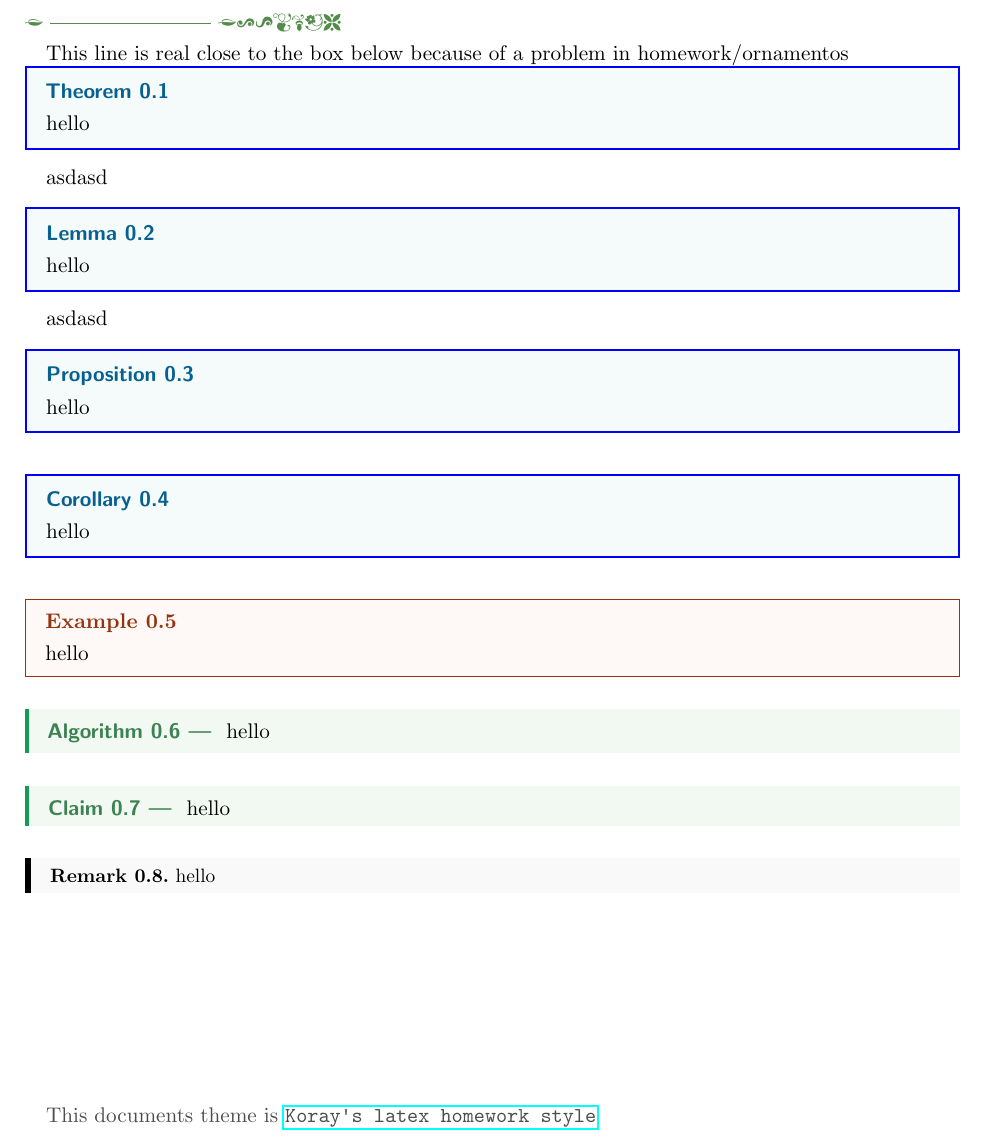
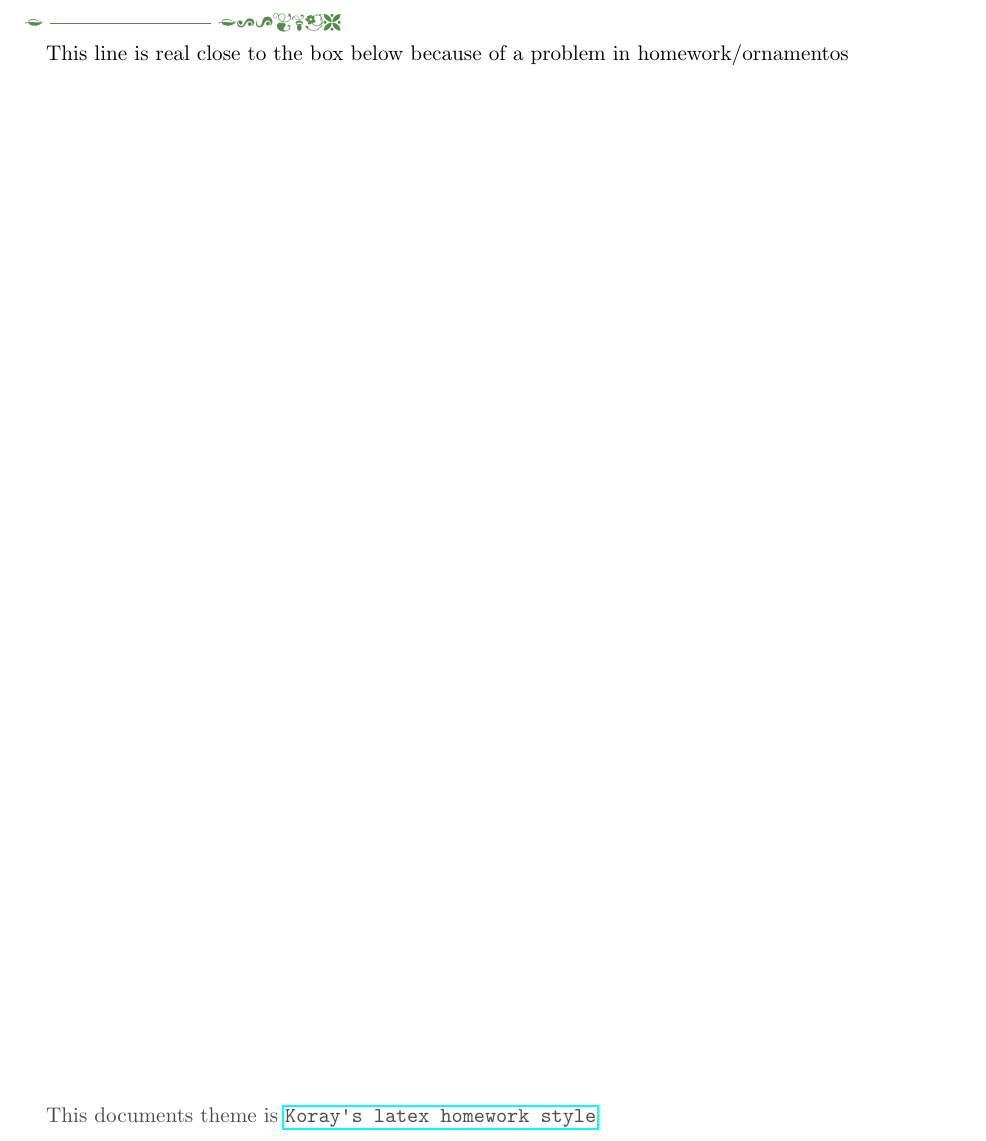
Before and after one commit to KorayUlusan/koray-tex-homework, a LaTeX document (showcase.tex, which reads korayHomework.sty): part of page 2 of 2, cut so that both start at the same text. Compiled offline with pdfLaTeX.

Commit message:
disable evan. it collides with uni hw template

```diff
--- a/korayHomework.sty
+++ b/korayHomework.sty
@@ -19,7 +19,7 @@
 \def\input@path{{./dependencies/}{./korays-homework-sty/dependencies/}{../korays-homework-sty/dependencies/}}
 
 \usepackage{ornamentos}
-\usepackage{evan-modified}
+% \usepackage{evan-modified}
 
 \usepackage{hyperref}
 \usepackage[none]{hyphenat}
--- a/showcase.tex
+++ b/showcase.tex
@@ -59,41 +59,41 @@ ornamentoR:
 
 This line is real close to the box below because of a problem in homework/ornamentos
 
-\begin{theorem}
-    hello
-\end{theorem}
+% \begin{theorem}
+%     hello
+% \end{theorem}
 
-asdasd
+% asdasd
 
-\begin{lemma}
-    hello
-\end{lemma}
+% \begin{lemma}
+%     hello
+% \end{lemma}
 
-asdasd
+% asdasd
 
-\begin{proposition}
-    hello
-\end{proposition}
+% \begin{proposition}
+%     hello
+% \end{proposition}
 
-\begin{corollary}
-    hello
-\end{corollary}
+% \begin{corollary}
+%     hello
+% \end{corollary}
 
-\begin{example}
-    hello
-\end{example}
+% \begin{example}
+%     hello
+% \end{example}
 
-\begin{algorithm}
-    hello
-\end{algorithm}
+% \begin{algorithm}
+%     hello
+% \end{algorithm}
 
-\begin{claim}
-    hello
-\end{claim}
+% \begin{claim}
+%     hello
+% \end{claim}
 
-\begin{remark}
-    hello
-\end{remark}
+% \begin{remark}
+%     hello
+% \end{remark}
 
 
 
```
